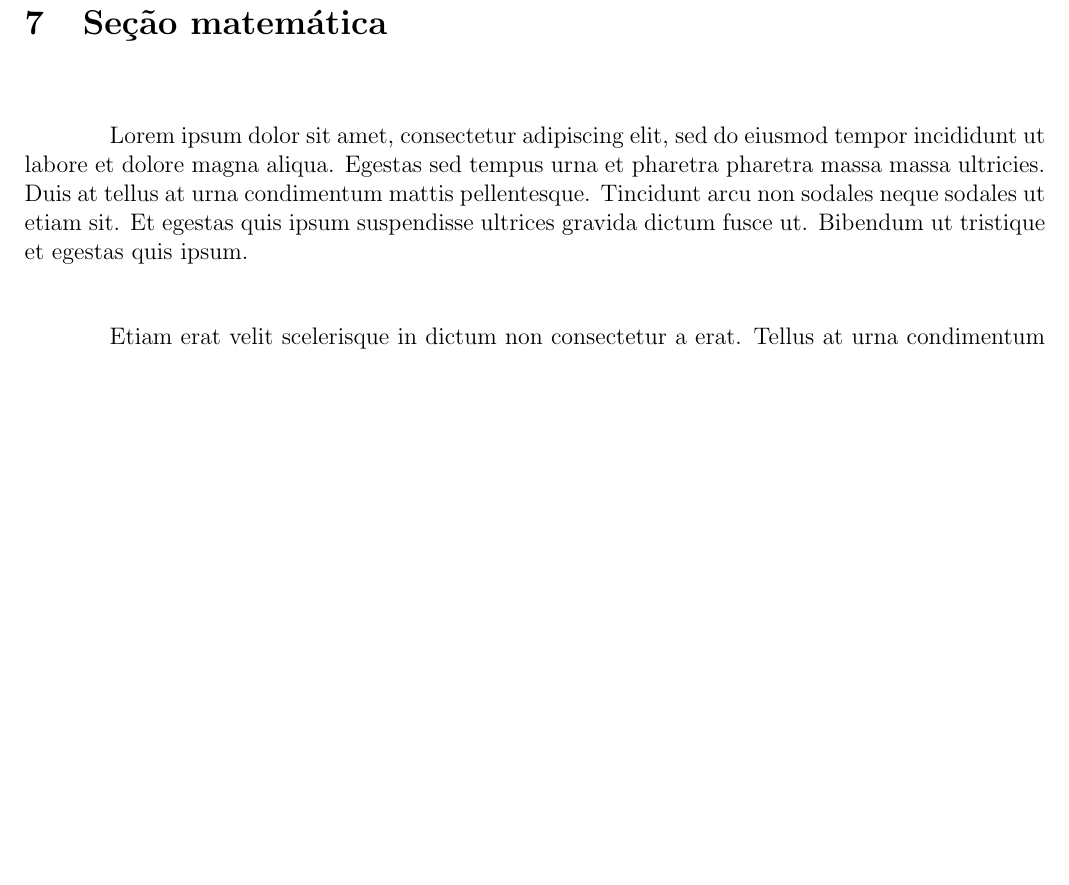
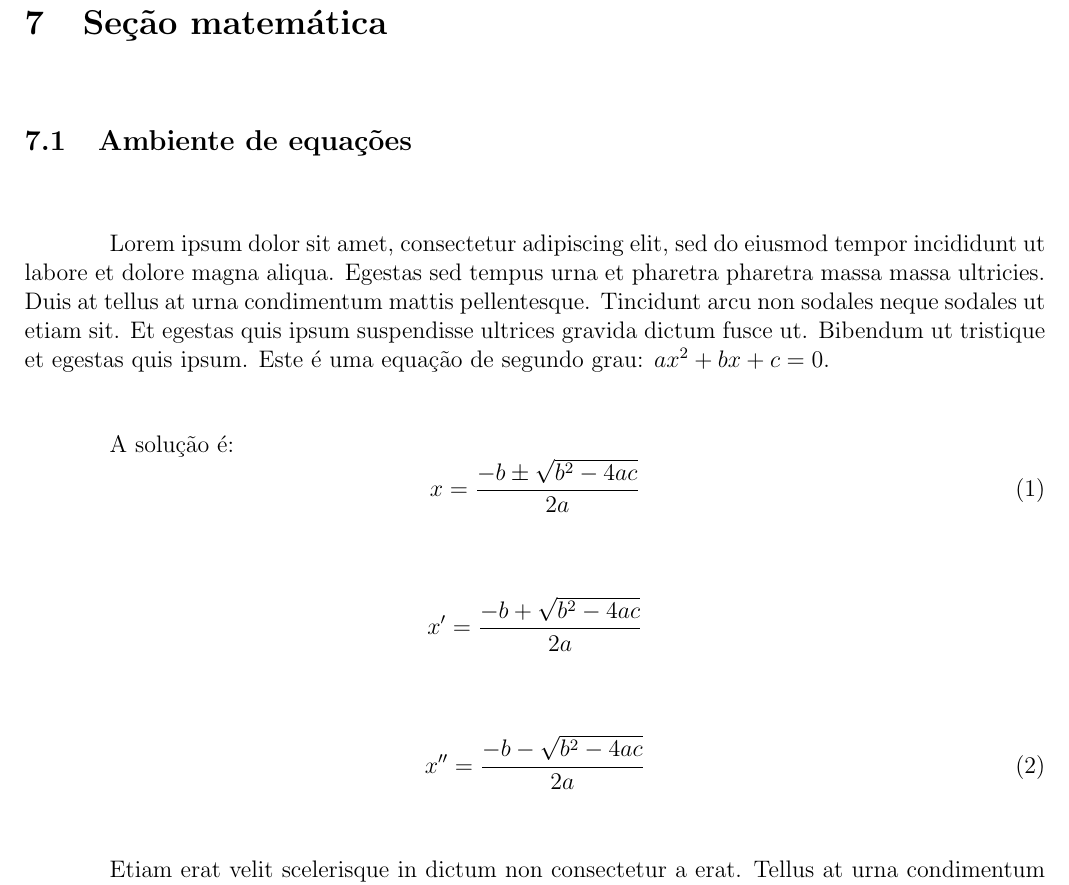
Before and after one commit to hmajr/latex_course, a LaTeX document (first-doc.tex): part of page 17 of 17 before the commit and part of page 17 of 18 after it, cut so that both start at the same text, the shorter picture padded with empty space. Compiled offline with pdfLaTeX.

Commit message:
Estudo de equações inline e ambiente

```diff
--- a/first-doc.tex
+++ b/first-doc.tex
@@ -324,8 +324,22 @@
 			%%
 
 			\section{Seção matemática}
+			\subsection{Ambiente de equações}
+			Lorem ipsum dolor sit amet, consectetur adipiscing elit, sed do eiusmod tempor incididunt ut labore et dolore magna aliqua. Egestas sed tempus urna et pharetra pharetra massa massa ultricies. Duis at tellus at urna condimentum mattis pellentesque. Tincidunt arcu non sodales neque sodales ut etiam sit. Et egestas quis ipsum suspendisse ultrices gravida dictum fusce ut. Bibendum ut tristique et egestas quis ipsum.
+			Este é uma equação de segundo grau: $ ax^2 +bx +c = 0$. %Equação inline
 
-			Lorem ipsum dolor sit amet, consectetur adipiscing elit, sed do eiusmod tempor incididunt ut labore et dolore magna aliqua. Egestas sed tempus urna et pharetra pharetra massa massa ultricies. Duis at tellus at urna condimentum mattis pellentesque. Tincidunt arcu non sodales neque sodales ut etiam sit. Et egestas quis ipsum suspendisse ultrices gravida dictum fusce ut. Bibendum ut tristique et egestas quis ipsum.
+			A solução é:
+			\begin{equation} %ambiente de equações numerada
+				x = \frac{-b \pm \sqrt{b^2 -4ac}}{2a}
+			\end{equation}
+
+			\begin{equation*} %ambiente de equações NÃO numerada
+				x' = \frac{-b + \sqrt{b^2 -4ac}}{2a}
+			\end{equation*}
+
+			\begin{equation} %ambiente de equações numerada (continuação da contagem)
+				x'' = \frac{-b - \sqrt{b^2 -4ac}}{2a}
+			\end{equation}
 
 			Etiam erat velit scelerisque in dictum non consectetur a erat. Tellus at urna condimentum mattis pellentesque. Sit amet mauris commodo quis imperdiet massa tincidunt nunc pulvinar. Magnis dis parturient montes nascetur. Amet venenatis urna cursus eget nunc scelerisque viverra mauris in.
 
```
Also changed, not shown: first-doc.pdf, 3 other files.
